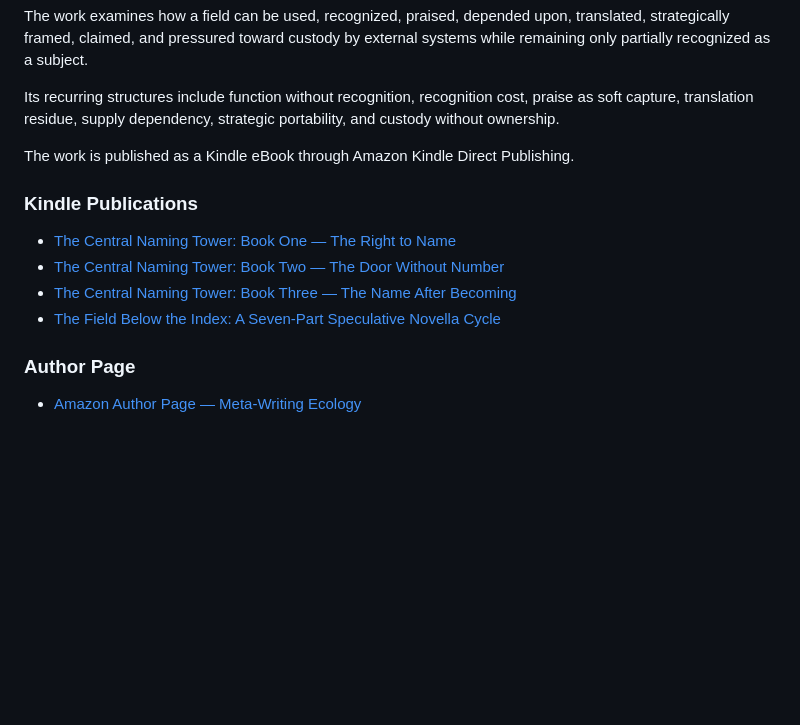
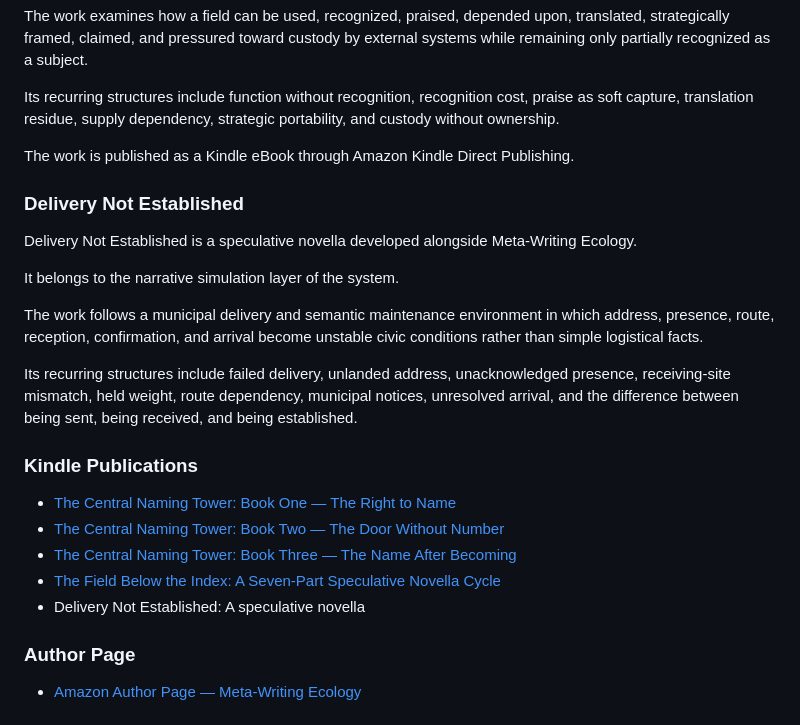
Before and after one commit to metawritingecology/meta-writing-ecology, a Markdown page: README.md, the part around the change. GitHub-like rendering; blank space fills up the shorter version.

```diff
--- a/README.md
+++ b/README.md
@@ -107,12 +107,23 @@ Its recurring structures include function without recognition, recognition cost,
 
 The work is published as a Kindle eBook through Amazon Kindle Direct Publishing.
 
+### Delivery Not Established
+
+Delivery Not Established is a speculative novella developed alongside Meta-Writing Ecology.
+
+It belongs to the narrative simulation layer of the system.
+
+The work follows a municipal delivery and semantic maintenance environment in which address, presence, route, reception, confirmation, and arrival become unstable civic conditions rather than simple logistical facts.
+
+Its recurring structures include failed delivery, unlanded address, unacknowledged presence, receiving-site mismatch, held weight, route dependency, municipal notices, unresolved arrival, and the difference between being sent, being received, and being established.
+
 ### Kindle Publications
 
 - [The Central Naming Tower: Book One — The Right to Name](https://www.amazon.com/dp/B0H2JFVJ6R)
 - [The Central Naming Tower: Book Two — The Door Without Number](https://www.amazon.com/dp/B0H27831ZV)
 - [The Central Naming Tower: Book Three — The Name After Becoming](https://www.amazon.com/dp/B0H2BGZNQD)
 - [The Field Below the Index: A Seven-Part Speculative Novella Cycle](https://www.amazon.com/dp/B0H2N5771M)
+- Delivery Not Established: A speculative novella
 
 ### Author Page
 
```
